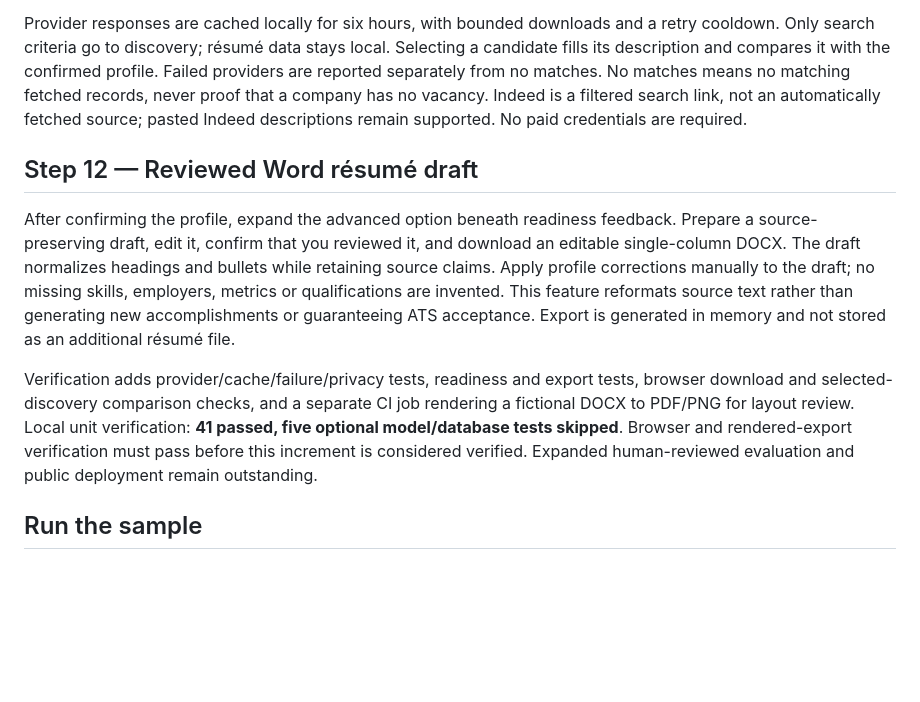
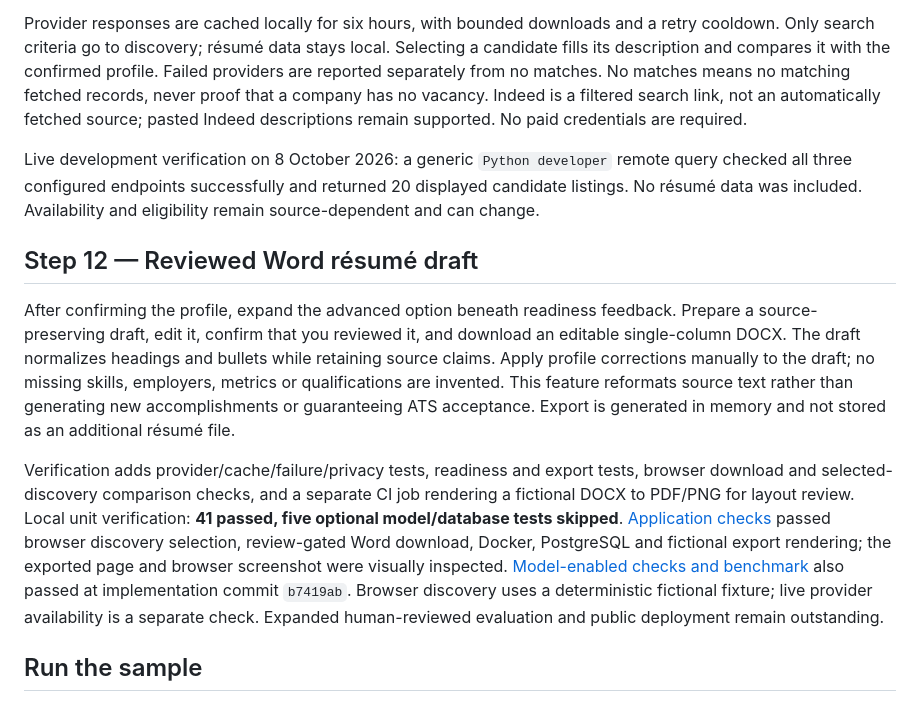
Before and after one commit to Raimal-Raja/jobmatch-ml-platform, a Markdown page: README.md, the part around the change. Rendered like a GitHub page; blank space fills up the shorter version.

Commit message:
Record verified discovery, browser flow and export rendering

```diff
--- a/README.md
+++ b/README.md
@@ -40,11 +40,13 @@ Enter a role, optional company, country/city and remote/onsite/hybrid preference
 
 Provider responses are cached locally for six hours, with bounded downloads and a retry cooldown. Only search criteria go to discovery; résumé data stays local. Selecting a candidate fills its description and compares it with the confirmed profile. Failed providers are reported separately from no matches. No matches means no matching fetched records, never proof that a company has no vacancy. Indeed is a filtered search link, not an automatically fetched source; pasted Indeed descriptions remain supported. No paid credentials are required.
 
+Live development verification on 8 October 2026: a generic `Python developer` remote query checked all three configured endpoints successfully and returned 20 displayed candidate listings. No résumé data was included. Availability and eligibility remain source-dependent and can change.
+
 ## Step 12 — Reviewed Word résumé draft
 
 After confirming the profile, expand the advanced option beneath readiness feedback. Prepare a source-preserving draft, edit it, confirm that you reviewed it, and download an editable single-column DOCX. The draft normalizes headings and bullets while retaining source claims. Apply profile corrections manually to the draft; no missing skills, employers, metrics or qualifications are invented. This feature reformats source text rather than generating new accomplishments or guaranteeing ATS acceptance. Export is generated in memory and not stored as an additional résumé file.
 
-Verification adds provider/cache/failure/privacy tests, readiness and export tests, browser download and selected-discovery comparison checks, and a separate CI job rendering a fictional DOCX to PDF/PNG for layout review. Local unit verification: **41 passed, five optional model/database tests skipped**. Browser and rendered-export verification must pass before this increment is considered verified. Expanded human-reviewed evaluation and public deployment remain outstanding.
+Verification adds provider/cache/failure/privacy tests, readiness and export tests, browser download and selected-discovery comparison checks, and a separate CI job rendering a fictional DOCX to PDF/PNG for layout review. Local unit verification: **41 passed, five optional model/database tests skipped**. [Application checks](https://github.com/Raimal-Raja/jobmatch-ml-platform/actions/runs/37772656356) passed browser discovery selection, review-gated Word download, Docker, PostgreSQL and fictional export rendering; the exported page and browser screenshot were visually inspected. [Model-enabled checks and benchmark](https://github.com/Raimal-Raja/jobmatch-ml-platform/actions/runs/37772656255) also passed at implementation commit `b7419ab`. Browser discovery uses a deterministic fictional fixture; live provider availability is a separate check. Expanded human-reviewed evaluation and public deployment remain outstanding.
 
 ## Run the sample
 
```
